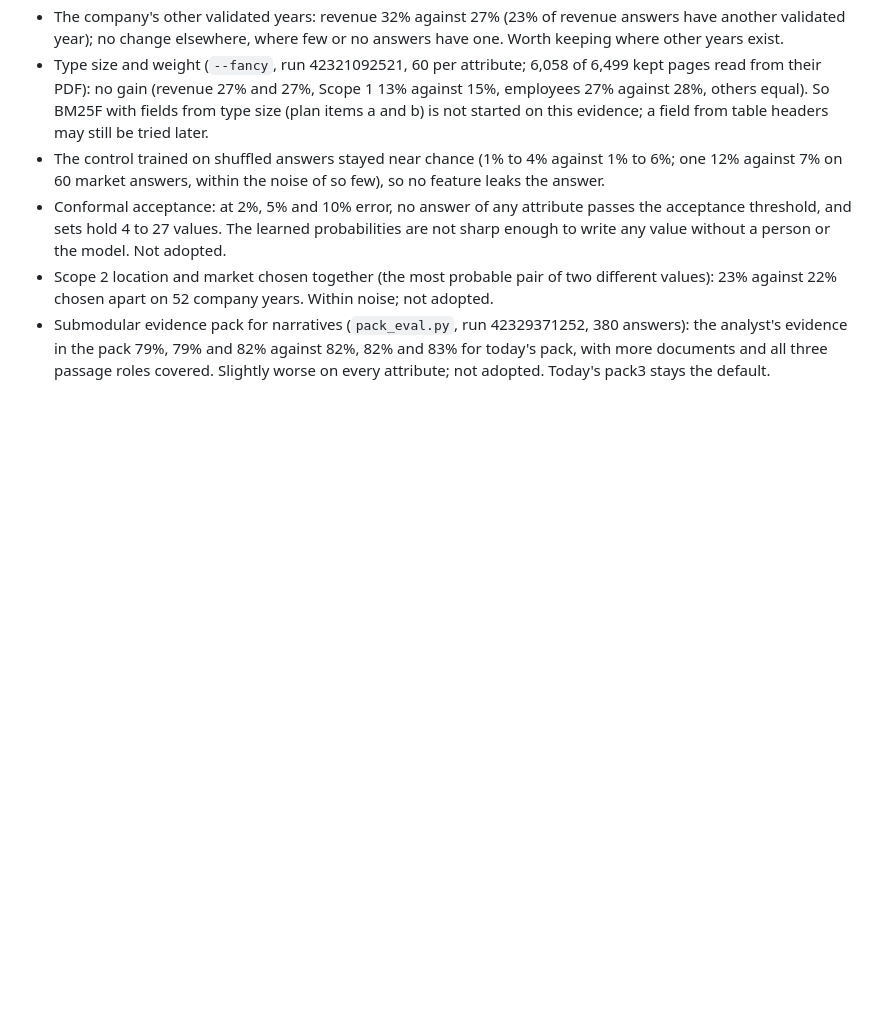
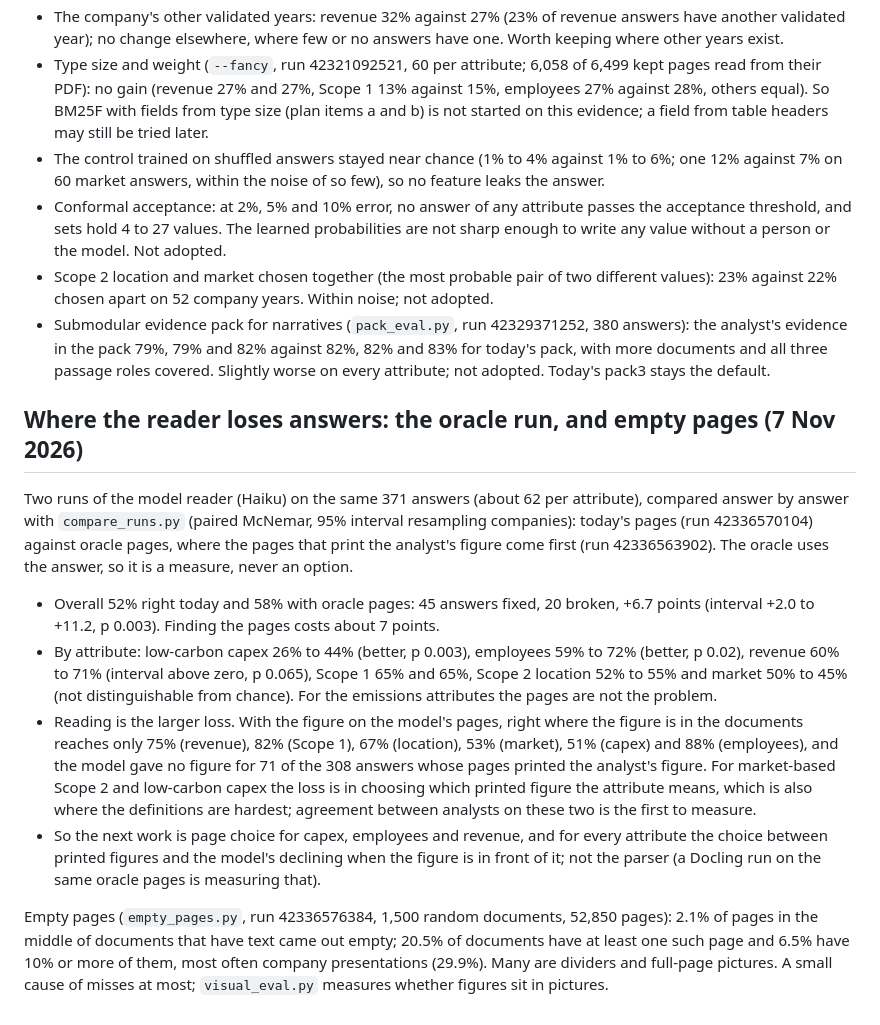
Before and after one commit to led2192/wba-link-monitor, a Markdown page: docs/decisions.md, the part around the change. Drawn GitHub-style; blank space fills up the shorter version.

Commit message:
Docs: oracle run and empty pages results (#260)
Claude-Session: https://claude.ai/code/session_01FtoGaTiEddbS5DwvCG511y

Co-authored-by: Claude <noreply@anthropic.com>

```diff
--- a/docs/decisions.md
+++ b/docs/decisions.md
@@ -346,3 +346,12 @@ Runs without a language model, so a rerun gives the same numbers; folds by compa
 - Conformal acceptance: at 2%, 5% and 10% error, no answer of any attribute passes the acceptance threshold, and sets hold 4 to 27 values. The learned probabilities are not sharp enough to write any value without a person or the model. Not adopted.
 - Scope 2 location and market chosen together (the most probable pair of two different values): 23% against 22% chosen apart on 52 company years. Within noise; not adopted.
 - Submodular evidence pack for narratives (`pack_eval.py`, run 42329371252, 380 answers): the analyst's evidence in the pack 79%, 79% and 82% against 82%, 82% and 83% for today's pack, with more documents and all three passage roles covered. Slightly worse on every attribute; not adopted. Today's pack3 stays the default.
+
+## Where the reader loses answers: the oracle run, and empty pages (7 Nov 2026)
+Two runs of the model reader (Haiku) on the same 371 answers (about 62 per attribute), compared answer by answer with `compare_runs.py` (paired McNemar, 95% interval resampling companies): today's pages (run 42336570104) against oracle pages, where the pages that print the analyst's figure come first (run 42336563902). The oracle uses the answer, so it is a measure, never an option.
+- Overall 52% right today and 58% with oracle pages: 45 answers fixed, 20 broken, +6.7 points (interval +2.0 to +11.2, p 0.003). Finding the pages costs about 7 points.
+- By attribute: low-carbon capex 26% to 44% (better, p 0.003), employees 59% to 72% (better, p 0.02), revenue 60% to 71% (interval above zero, p 0.065), Scope 1 65% and 65%, Scope 2 location 52% to 55% and market 50% to 45% (not distinguishable from chance). For the emissions attributes the pages are not the problem.
+- Reading is the larger loss. With the figure on the model's pages, right where the figure is in the documents reaches only 75% (revenue), 82% (Scope 1), 67% (location), 53% (market), 51% (capex) and 88% (employees), and the model gave no figure for 71 of the 308 answers whose pages printed the analyst's figure. For market-based Scope 2 and low-carbon capex the loss is in choosing which printed figure the attribute means, which is also where the definitions are hardest; agreement between analysts on these two is the first to measure.
+- So the next work is page choice for capex, employees and revenue, and for every attribute the choice between printed figures and the model's declining when the figure is in front of it; not the parser (a Docling run on the same oracle pages is measuring that).
+
+Empty pages (`empty_pages.py`, run 42336576384, 1,500 random documents, 52,850 pages): 2.1% of pages in the middle of documents that have text came out empty; 20.5% of documents have at least one such page and 6.5% have 10% or more of them, most often company presentations (29.9%). Many are dividers and full-page pictures. A small cause of misses at most; `visual_eval.py` measures whether figures sit in pictures.
```
Also changed, not shown: compare_runs.md (added, +13 -0 lines), docs/CHANGELOG.md (+1 -0 lines).
